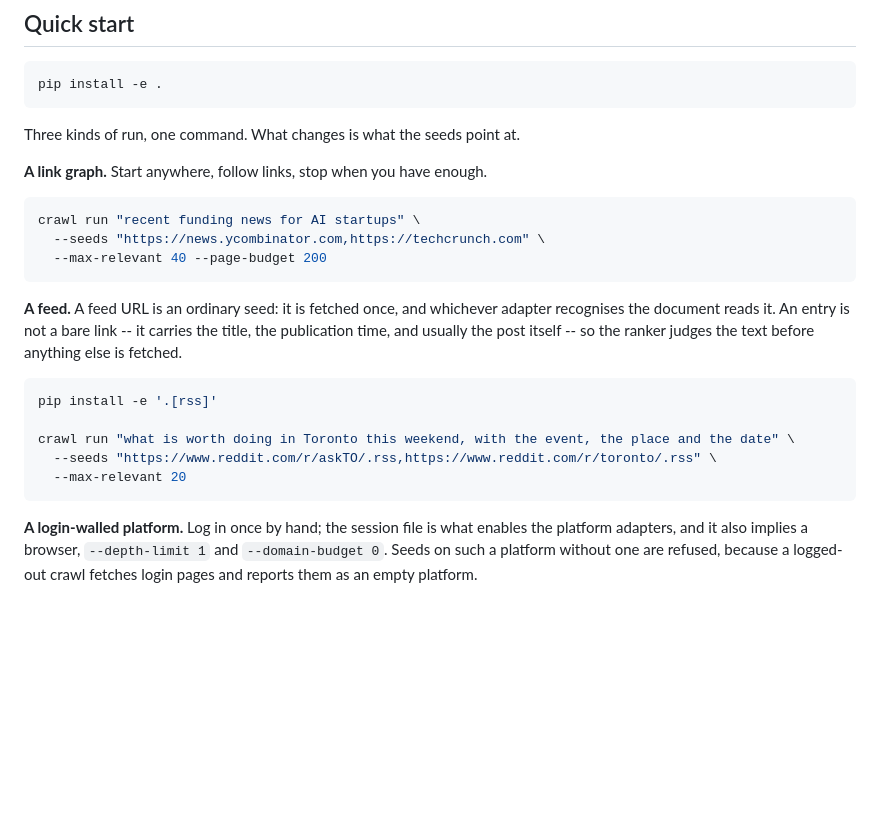
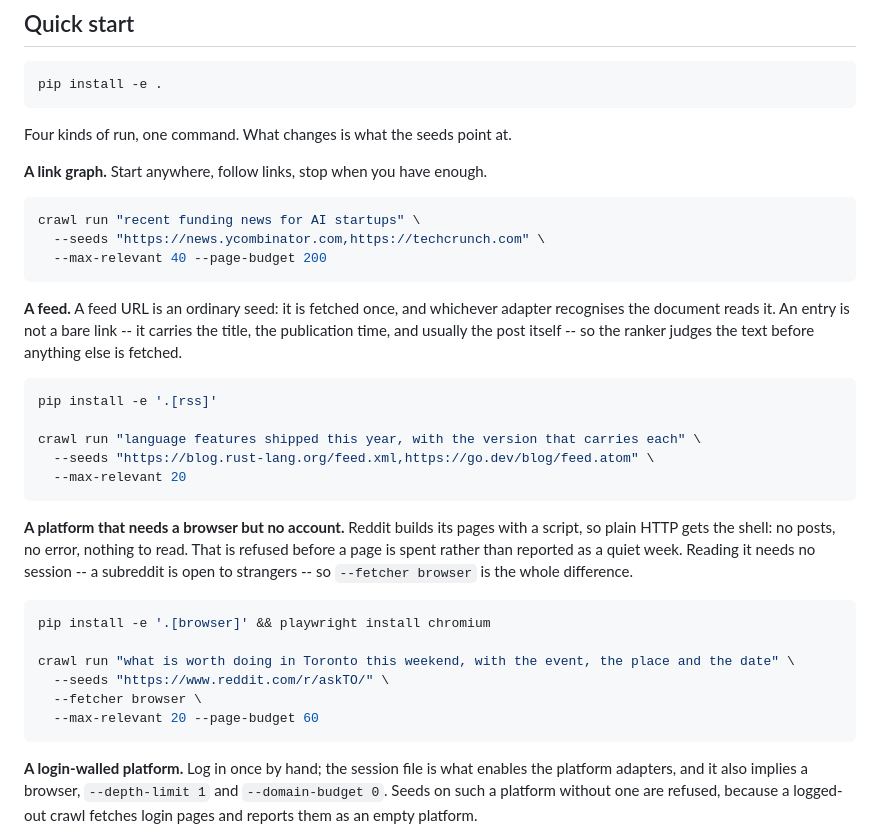
Before and after one commit to shixuan/crawl-me-maybe, a Markdown page: README.md, the part around the change. Rendered like a GitHub page; blank space fills up the shorter version.

Commit message:
docs: bring the adapter list and the backlog up to reddit

````diff
--- a/README.md
+++ b/README.md
@@ -21,7 +21,7 @@ A goal-driven crawler. You say what you are looking for; it decides where to go,
 pip install -e .
 ```
 
-Three kinds of run, one command. What changes is what the seeds point at.
+Four kinds of run, one command. What changes is what the seeds point at.
 
 **A link graph.** Start anywhere, follow links, stop when you have enough.
 
@@ -39,9 +39,24 @@ ranker judges the text before anything else is fetched.
 ```bash
 pip install -e '.[rss]'
 
+crawl run "language features shipped this year, with the version that carries each" \
+  --seeds "https://blog.rust-lang.org/feed.xml,https://go.dev/blog/feed.atom" \
+  --max-relevant 20
+```
+
+**A platform that needs a browser but no account.** Reddit builds its pages
+with a script, so plain HTTP gets the shell: no posts, no error, nothing to
+read. That is refused before a page is spent rather than reported as a quiet
+week. Reading it needs no session -- a subreddit is open to strangers -- so
+`--fetcher browser` is the whole difference.
+
+```bash
+pip install -e '.[browser]' && playwright install chromium
+
 crawl run "what is worth doing in Toronto this weekend, with the event, the place and the date" \
-  --seeds "https://www.reddit.com/r/askTO/.rss,https://www.reddit.com/r/toronto/.rss" \
-  --max-relevant 20
+  --seeds "https://www.reddit.com/r/askTO/" \
+  --fetcher browser \
+  --max-relevant 20 --page-budget 60
 ```
 
 **A login-walled platform.** Log in once by hand; the session file is what
````
Also changed, not shown: docs/arch.md (+2 -2 lines).
